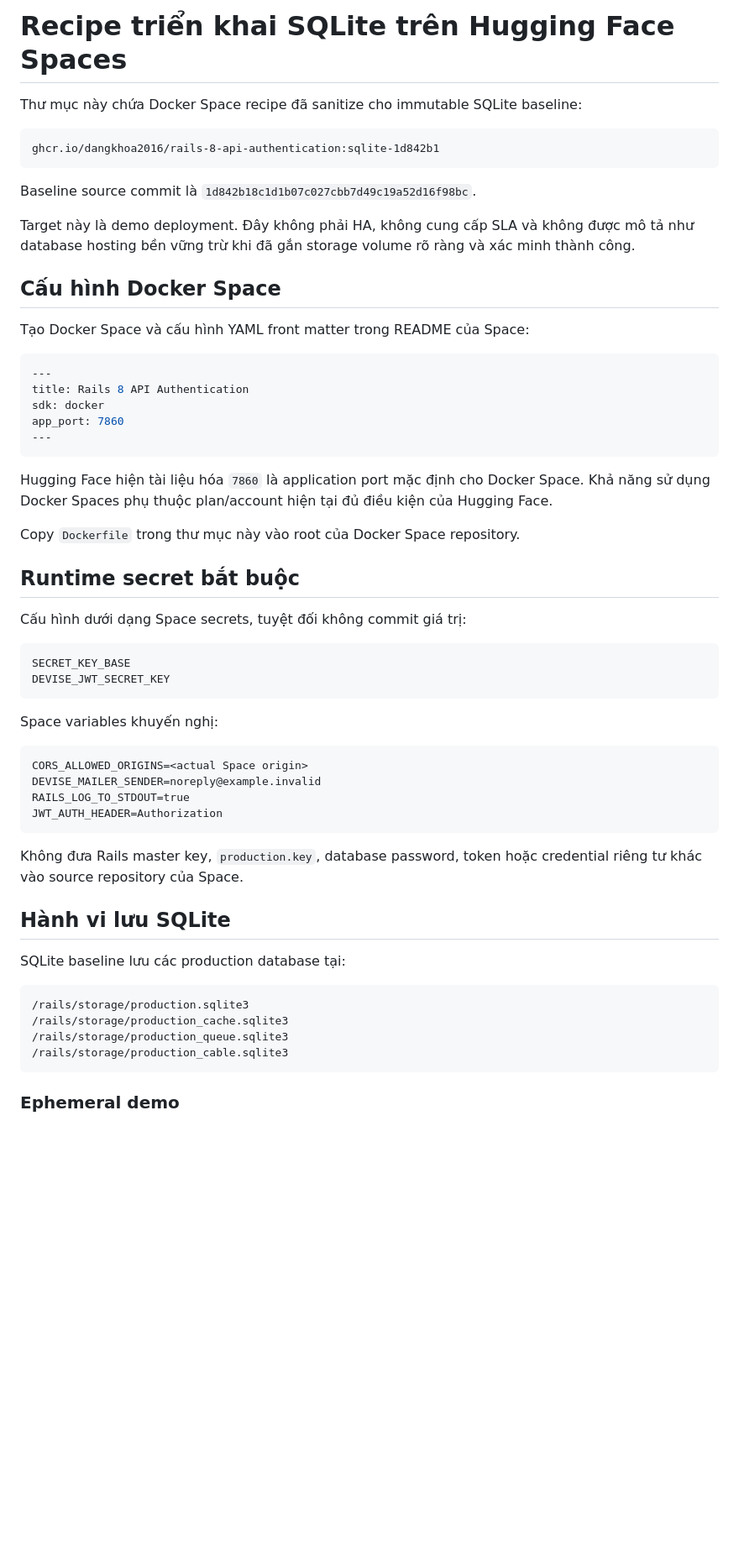
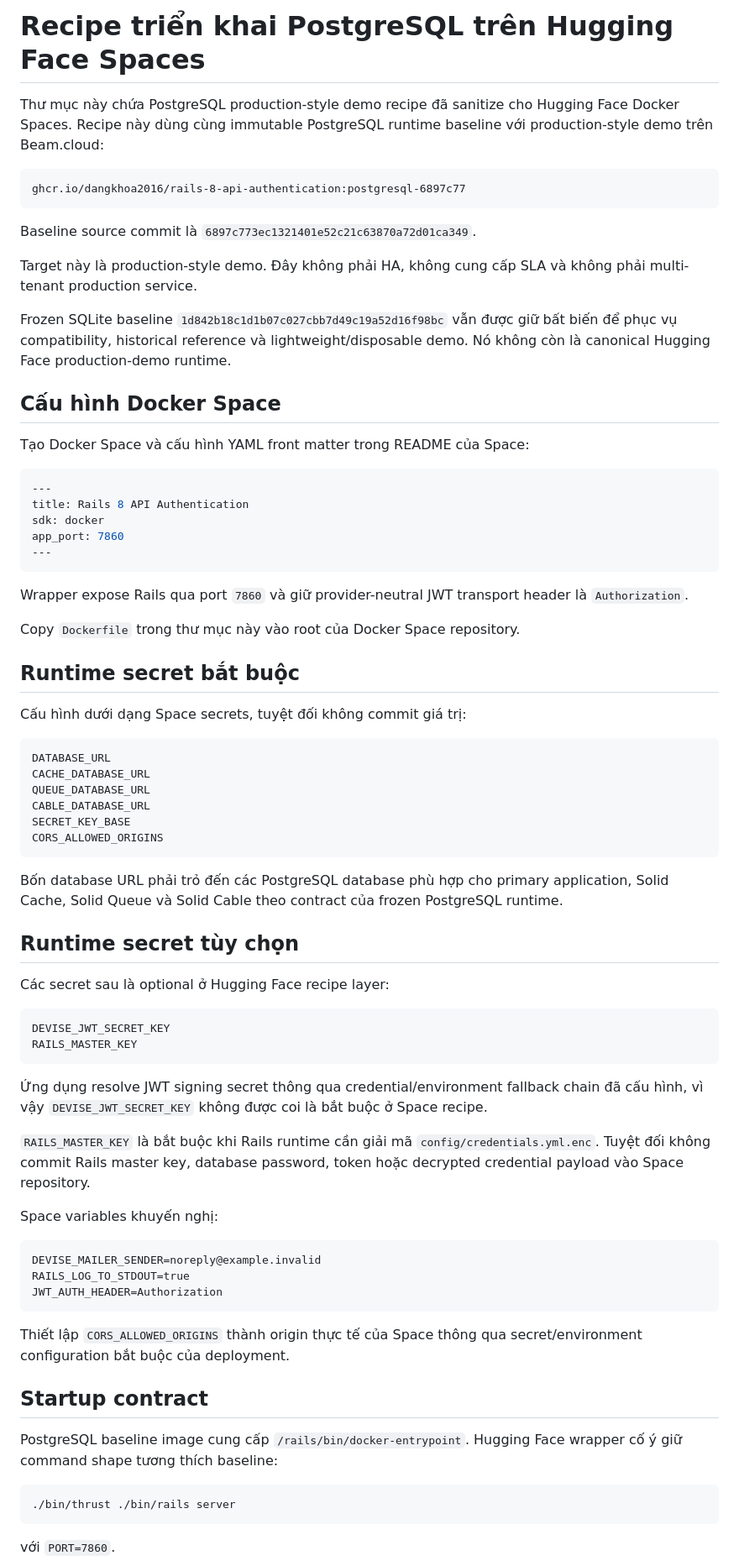
Before and after one commit to dangkhoa2016/Rails-8-API-Authentication, a Markdown page: deploy/huggingface/README.vi.md, the part around the change printed below. Shown: that part at 84% size. Rendered like a GitHub page; blank space fills up the shorter version.

Commit message:
docs: align Vietnamese Hugging Face PostgreSQL recipe
- Mô tả PostgreSQL runtime frozen là production-style demo canonical trên Hugging Face
- Ghi rõ bốn PostgreSQL URL bắt buộc và các secret credential tùy chọn
- Giữ SQLite baseline frozen chỉ cho compatibility, historical reference và demo nhẹ

````diff
--- a/deploy/huggingface/README.vi.md
+++ b/deploy/huggingface/README.vi.md
@@ -1,14 +1,16 @@
-# Recipe triển khai SQLite trên Hugging Face Spaces
+# Recipe triển khai PostgreSQL trên Hugging Face Spaces
 
-Thư mục này chứa Docker Space recipe đã sanitize cho immutable SQLite baseline:
+Thư mục này chứa PostgreSQL production-style demo recipe đã sanitize cho Hugging Face Docker Spaces. Recipe này dùng cùng immutable PostgreSQL runtime baseline với production-style demo trên Beam.cloud:
 
 ```text
-ghcr.io/dangkhoa2016/rails-8-api-authentication:sqlite-1d842b1
+ghcr.io/dangkhoa2016/rails-8-api-authentication:postgresql-6897c77
 ```
 
-Baseline source commit là `1d842b18c1d1b07c027cbb7d49c19a52d16f98bc`.
+Baseline source commit là `6897c773ec1321401e52c21c63870a72d01ca349`.
 
-Target này là demo deployment. Đây không phải HA, không cung cấp SLA và không được mô tả như database hosting bền vững trừ khi đã gắn storage volume rõ ràng và xác minh thành công.
+Target này là production-style demo. Đây không phải HA, không cung cấp SLA và không phải multi-tenant production service.
+
+Frozen SQLite baseline `1d842b18c1d1b07c027cbb7d49c19a52d16f98bc` vẫn được giữ bất biến để phục vụ compatibility, historical reference và lightweight/disposable demo. Nó không còn là canonical Hugging Face production-demo runtime.
 
 ## Cấu hình Docker Space
 
@@ -22,7 +24,7 @@ app_port: 7860
 ---
 ```
 
-Hugging Face hiện tài liệu hóa `7860` là application port mặc định cho Docker Space. Khả năng sử dụng Docker Spaces phụ thuộc plan/account hiện tại đủ điều kiện của Hugging Face.
+Wrapper expose Rails qua port `7860` và giữ provider-neutral JWT transport header là `Authorization`.
 
 Copy `Dockerfile` trong thư mục này vào root của Docker Space repository.
 
@@ -31,31 +33,46 @@ Copy `Dockerfile` trong thư mục này vào root của Docker Space repository.
 Cấu hình dưới dạng Space secrets, tuyệt đối không commit giá trị:
 
 ```text
+DATABASE_URL
+CACHE_DATABASE_URL
+QUEUE_DATABASE_URL
+CABLE_DATABASE_URL
 SECRET_KEY_BASE
+CORS_ALLOWED_ORIGINS
+```
+
+Bốn database URL phải trỏ đến các PostgreSQL database phù hợp cho primary application, Solid Cache, Solid Queue và Solid Cable theo contract của frozen PostgreSQL runtime.
+
+## Runtime secret tùy chọn
+
+Các secret sau là optional ở Hugging Face recipe layer:
+
+```text
 DEVISE_JWT_SECRET_KEY
+RAILS_MASTER_KEY
 ```
+
+Ứng dụng resolve JWT signing secret thông qua credential/environment fallback chain đã cấu hình, vì vậy `DEVISE_JWT_SECRET_KEY` không được coi là bắt buộc ở Space recipe.
+
+`RAILS_MASTER_KEY` là bắt buộc khi Rails runtime cần giải mã `config/credentials.yml.enc`. Tuyệt đối không commit Rails master key, database password, token hoặc decrypted credential payload vào Space repository.
 
 Space variables khuyến nghị:
 
 ```text
-CORS_ALLOWED_ORIGINS=<actual Space origin>
 DEVISE_MAILER_SENDER=noreply@example.invalid
 RAILS_LOG_TO_STDOUT=true
 JWT_AUTH_HEADER=Authorization
 ```
 
-Không đưa Rails master key, `production.key`, database password, token hoặc credential riêng tư khác vào source repository của Space.
+Thiết lập `CORS_ALLOWED_ORIGINS` thành origin thực tế của Space thông qua secret/environment configuration bắt buộc của deployment.
 
-## Hành vi lưu SQLite
+## Startup contract
 
-SQLite baseline lưu các production database tại:
+PostgreSQL baseline image cung cấp `/rails/bin/docker-entrypoint`. Hugging Face wrapper cố ý giữ command shape tương thích baseline:
 
 ```text
-/rails/storage/production.sqlite3
-/rails/storage/production_cache.sqlite3
-/rails/storage/production_queue.sqlite3
-/rails/storage/production_cable.sqlite3
+./bin/thrust ./bin/rails server
 ```
 
-### Ephemeral demo
+với `PORT=7860`.
 
````
Also changed, not shown: other parts of deploy/huggingface/README.vi.md (+1 -14 lines).
